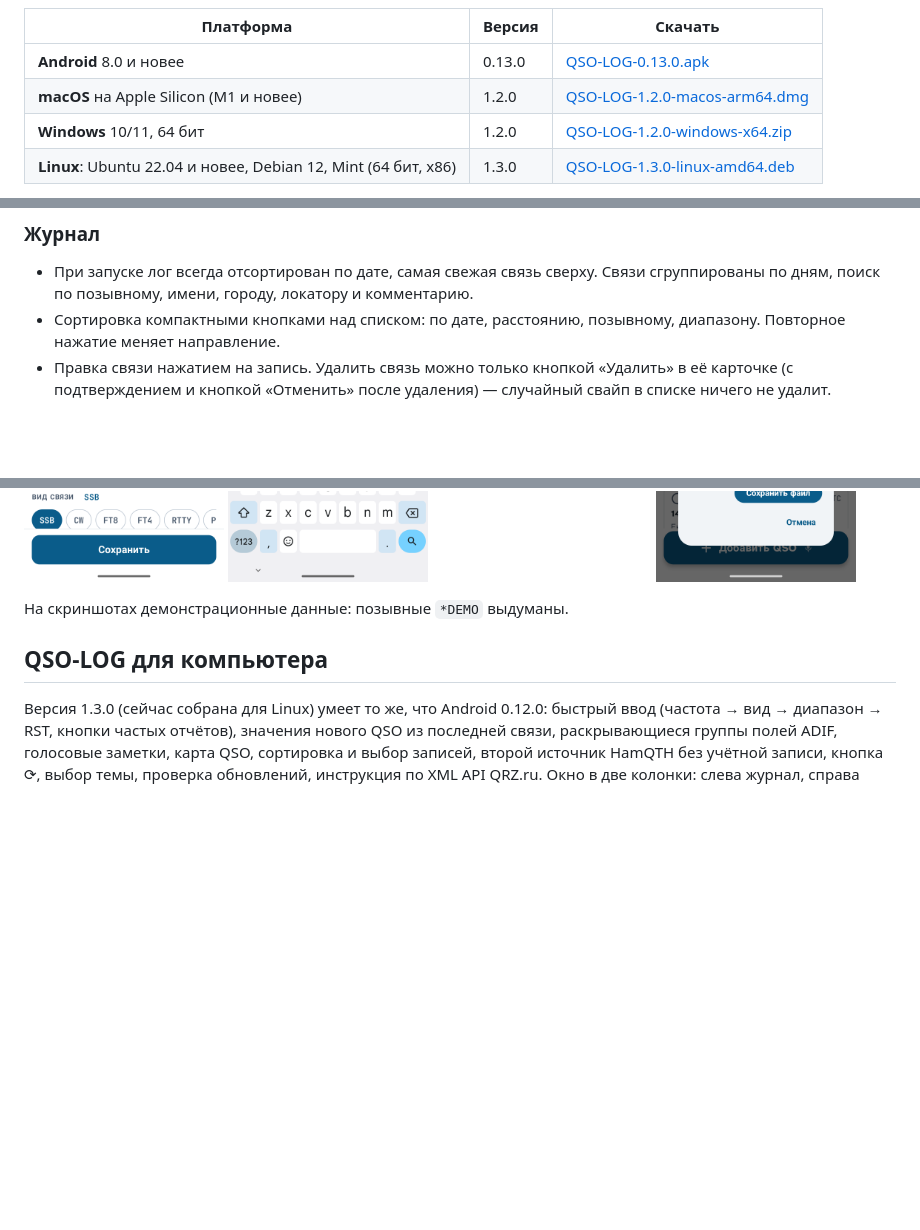
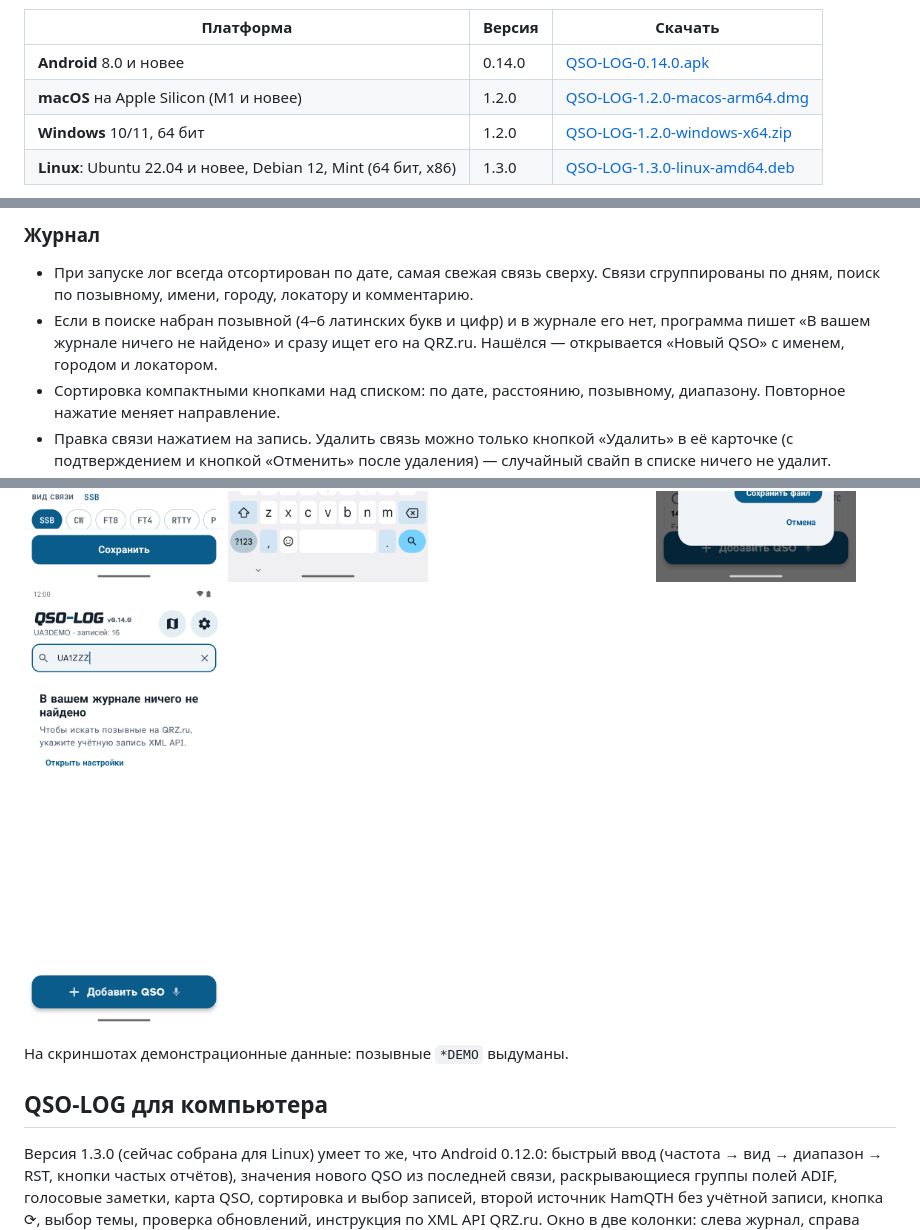
Before and after one commit to vladkondratyev/qso-log, a Markdown page: README.md, 3 parts joined by grey strips. GitHub-like rendering; pictures changed too: docs/screenshots/20-search-qrz.png (added); folded sections open; blank space fills up the shorter version.

```diff
--- a/README.md
+++ b/README.md
@@ -11,7 +11,7 @@
 
 | Платформа | Версия | Скачать |
 |---|---|---|
-| **Android** 8.0 и новее | 0.13.0 | [QSO-LOG-0.13.0.apk](../../releases/tag/v0.13.0) |
+| **Android** 8.0 и новее | 0.14.0 | [QSO-LOG-0.14.0.apk](../../releases/tag/v0.14.0) |
 | **macOS** на Apple Silicon (M1 и новее) | 1.2.0 | [QSO-LOG-1.2.0-macos-arm64.dmg](../../releases/tag/desktop-v1.2.0) |
 | **Windows** 10/11, 64 бит | 1.2.0 | [QSO-LOG-1.2.0-windows-x64.zip](../../releases/tag/desktop-v1.2.0) |
 | **Linux**: Ubuntu 22.04 и новее, Debian 12, Mint (64 бит, x86) | 1.3.0 | [QSO-LOG-1.3.0-linux-amd64.deb](../../releases/tag/desktop-v1.3.0) |
@@ -32,6 +32,9 @@
 ### Журнал
 - При запуске лог всегда отсортирован по дате, самая свежая связь сверху. Связи сгруппированы по дням,
   поиск по позывному, имени, городу, локатору и комментарию.
+- Если в поиске набран позывной (4–6 латинских букв и цифр) и в журнале его нет, программа пишет
+  «В вашем журнале ничего не найдено» и сразу ищет его на QRZ.ru. Нашёлся — открывается «Новый QSO»
+  с именем, городом и локатором.
 - Сортировка компактными кнопками над списком: по дате, расстоянию, позывному, диапазону. Повторное нажатие меняет направление.
 - Правка связи нажатием на запись. Удалить связь можно только кнопкой «Удалить» в её карточке
   (с подтверждением и кнопкой «Отменить» после удаления) — случайный свайп в списке ничего не удалит.
@@ -117,6 +120,7 @@
 <img src="docs/screenshots/17-search-keyboard.png" width="200" alt="Поиск: кнопка над клавиатурой">
 <img src="docs/screenshots/18-qrz-help.png" width="200" alt="Как получить доступ к XML API QRZ.ru">
 <img src="docs/screenshots/19-contest-export.png" width="200" alt="Отчёт для соревнований: ЕРМАК или Cabrillo">
+<img src="docs/screenshots/20-search-qrz.png" width="200" alt="Позывного нет в журнале — поиск на QRZ.ru">
 </p>
 </details>
 
```
Also changed, not shown: other parts of README.md (+1 -1 lines), 3 other files.
